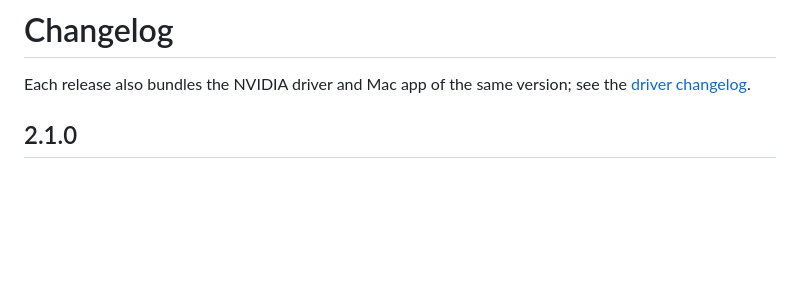
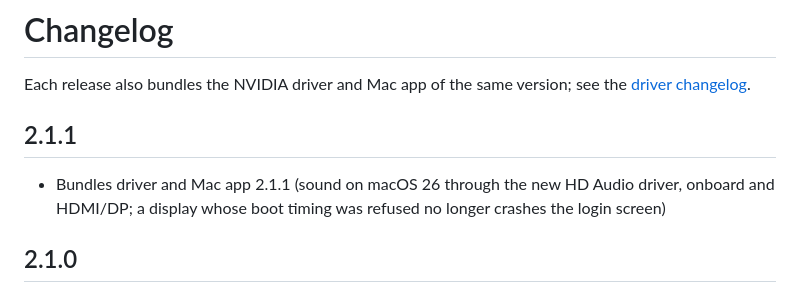
Before and after one commit to nullmoth/1401, a Markdown page: CHANGELOG.md, the part around the change. Drawn GitHub-style; blank space fills up the shorter version.

Commit message:
Changelog: 2.1.1

```diff
--- a/CHANGELOG.md
+++ b/CHANGELOG.md
@@ -2,6 +2,10 @@
 
 Each release also bundles the NVIDIA driver and Mac app of the same version; see the
 [driver changelog](https://github.com/nullmoth/nvidia-macos-driver/blob/main/CHANGELOG.md).
+
+## 2.1.1
+- Bundles driver and Mac app 2.1.1 (sound on macOS 26 through the new HD Audio driver, onboard and HDMI/DP; a
+  display whose boot timing was refused no longer crashes the login screen)
 
 ## 2.1.0
 - When Windows refuses to start PowerShell, 1401 retries once and the log says why it was refused
```
